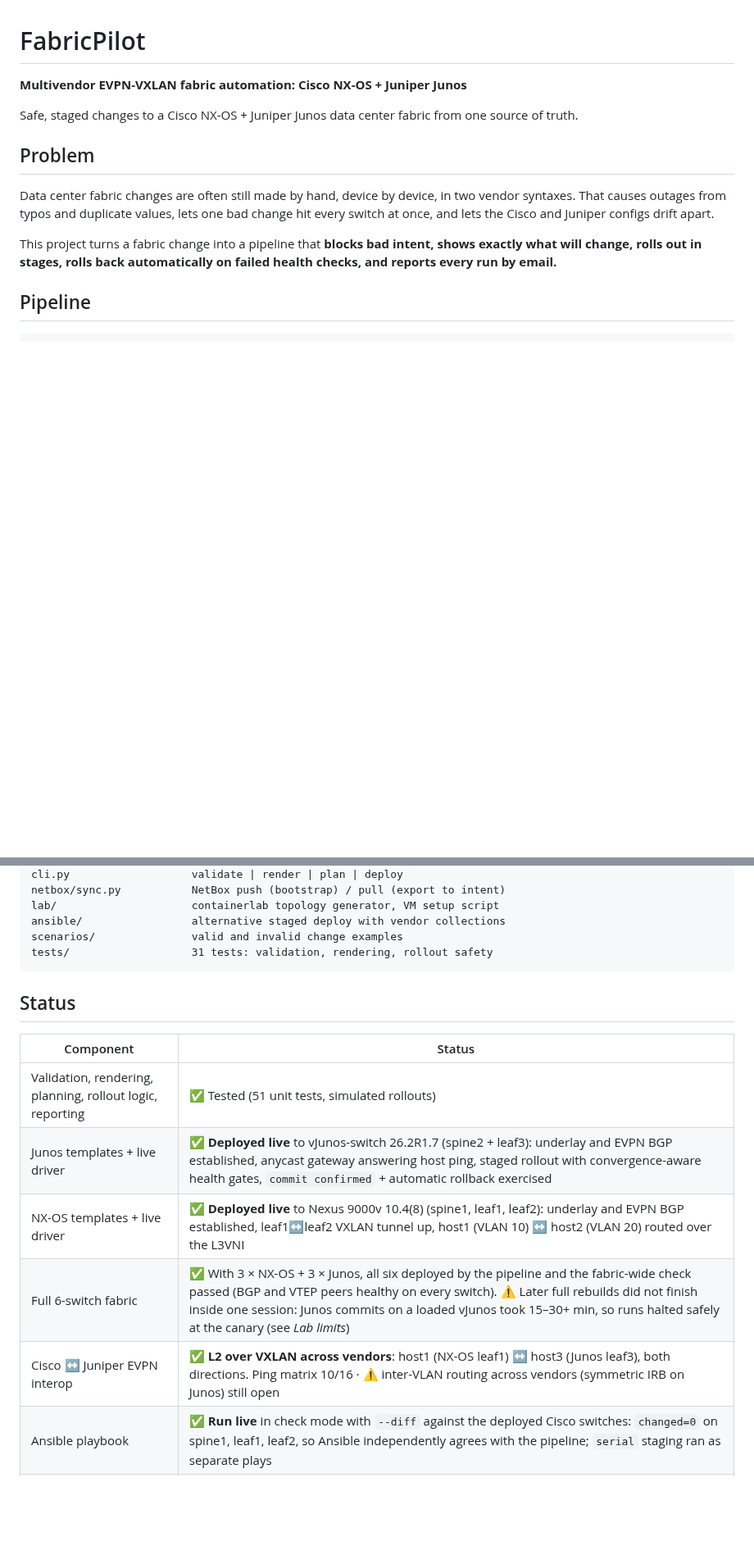
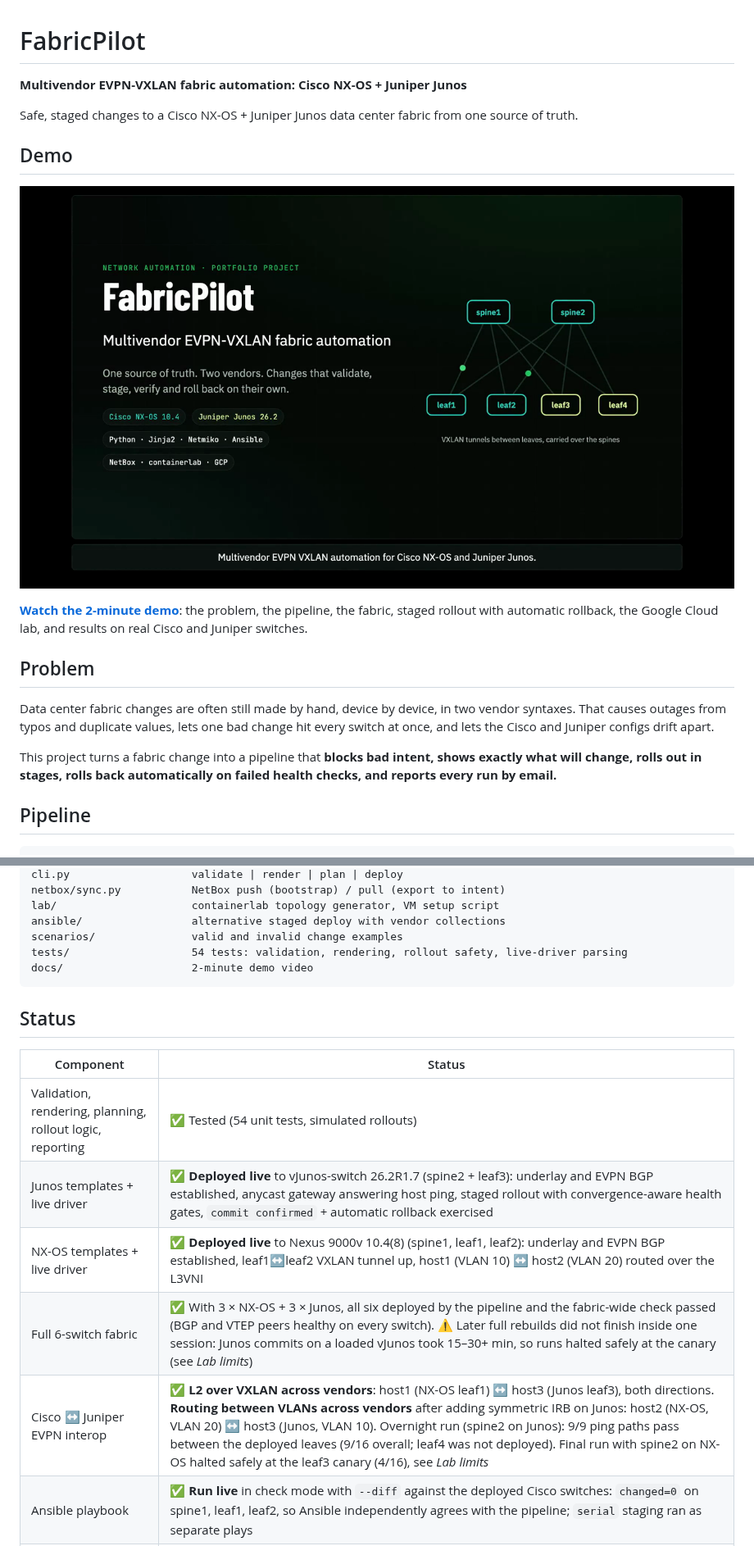
Before and after one commit to Jeevanandh32/FabricPilot, a Markdown page: README.md, 2 parts joined by grey strips. Shown at 82% size. Drawn GitHub-style; pictures changed too: docs/demo-poster.png (added); blank space fills up the shorter version.

Commit message:
Add 2-minute demo video; update README test count and interop results

````diff
--- a/README.md
+++ b/README.md
@@ -3,6 +3,12 @@
 **Multivendor EVPN-VXLAN fabric automation: Cisco NX-OS + Juniper Junos**
 
 Safe, staged changes to a Cisco NX-OS + Juniper Junos data center fabric from one source of truth.
+
+## Demo
+
+[![FabricPilot demo video](docs/demo-poster.png)](docs/fabricpilot-short.mp4)
+
+**[Watch the 2-minute demo](docs/fabricpilot-short.mp4)**: the problem, the pipeline, the fabric, staged rollout with automatic rollback, the Google Cloud lab, and results on real Cisco and Juniper switches.
 
 ## Problem
 
@@ -125,18 +131,19 @@ netbox/sync.py           NetBox push (bootstrap) / pull (export to intent)
 lab/                     containerlab topology generator, VM setup script
 ansible/                 alternative staged deploy with vendor collections
 scenarios/               valid and invalid change examples
-tests/                   31 tests: validation, rendering, rollout safety
+tests/                   54 tests: validation, rendering, rollout safety, live-driver parsing
+docs/                    2-minute demo video
 ```
 
 ## Status
 
 | Component | Status |
 |---|---|
-| Validation, rendering, planning, rollout logic, reporting | ✅ Tested (51 unit tests, simulated rollouts) |
+| Validation, rendering, planning, rollout logic, reporting | ✅ Tested (54 unit tests, simulated rollouts) |
 | Junos templates + live driver | ✅ **Deployed live** to vJunos-switch 26.2R1.7 (spine2 + leaf3): underlay and EVPN BGP established, anycast gateway answering host ping, staged rollout with convergence-aware health gates, `commit confirmed` + automatic rollback exercised |
 | NX-OS templates + live driver | ✅ **Deployed live** to Nexus 9000v 10.4(8) (spine1, leaf1, leaf2): underlay and EVPN BGP established, leaf1↔leaf2 VXLAN tunnel up, host1 (VLAN 10) ↔ host2 (VLAN 20) routed over the L3VNI |
 | Full 6-switch fabric | ✅ With 3 × NX-OS + 3 × Junos, all six deployed by the pipeline and the fabric-wide check passed (BGP and VTEP peers healthy on every switch). ⚠️ Later full rebuilds did not finish inside one session: Junos commits on a loaded vJunos took 15–30+ min, so runs halted safely at the canary (see *Lab limits*) |
-| Cisco ↔ Juniper EVPN interop | ✅ **L2 over VXLAN across vendors**: host1 (NX-OS leaf1) ↔ host3 (Junos leaf3), both directions. Ping matrix 10/16 · ⚠️ inter-VLAN routing across vendors (symmetric IRB on Junos) still open |
+| Cisco ↔ Juniper EVPN interop | ✅ **L2 over VXLAN across vendors**: host1 (NX-OS leaf1) ↔ host3 (Junos leaf3), both directions. **Routing between VLANs across vendors** after adding symmetric IRB on Junos: host2 (NX-OS, VLAN 20) ↔ host3 (Junos, VLAN 10). Overnight run (spine2 on Junos): 9/9 ping paths pass between the deployed leaves (9/16 overall; leaf4 was not deployed). Final run with spine2 on NX-OS halted safely at the leaf3 canary (4/16), see *Lab limits* |
 | Ansible playbook | ✅ **Run live** in check mode with `--diff` against the deployed Cisco switches: `changed=0` on spine1, leaf1, leaf2, so Ansible independently agrees with the pipeline; `serial` staging ran as separate plays |
 | NetBox sync | ✅ **Live against NetBox 4.7.2** (v2 API token): `push` loaded 6 devices, 8 cables, 2 VNIs; `pull` → rendered configs **byte-identical** on all 6 switches; adding VLAN 30 in NetBox made `plan` change exactly the 4 leaves and no spines |
 
````
Also changed, not shown: 1 other file.
